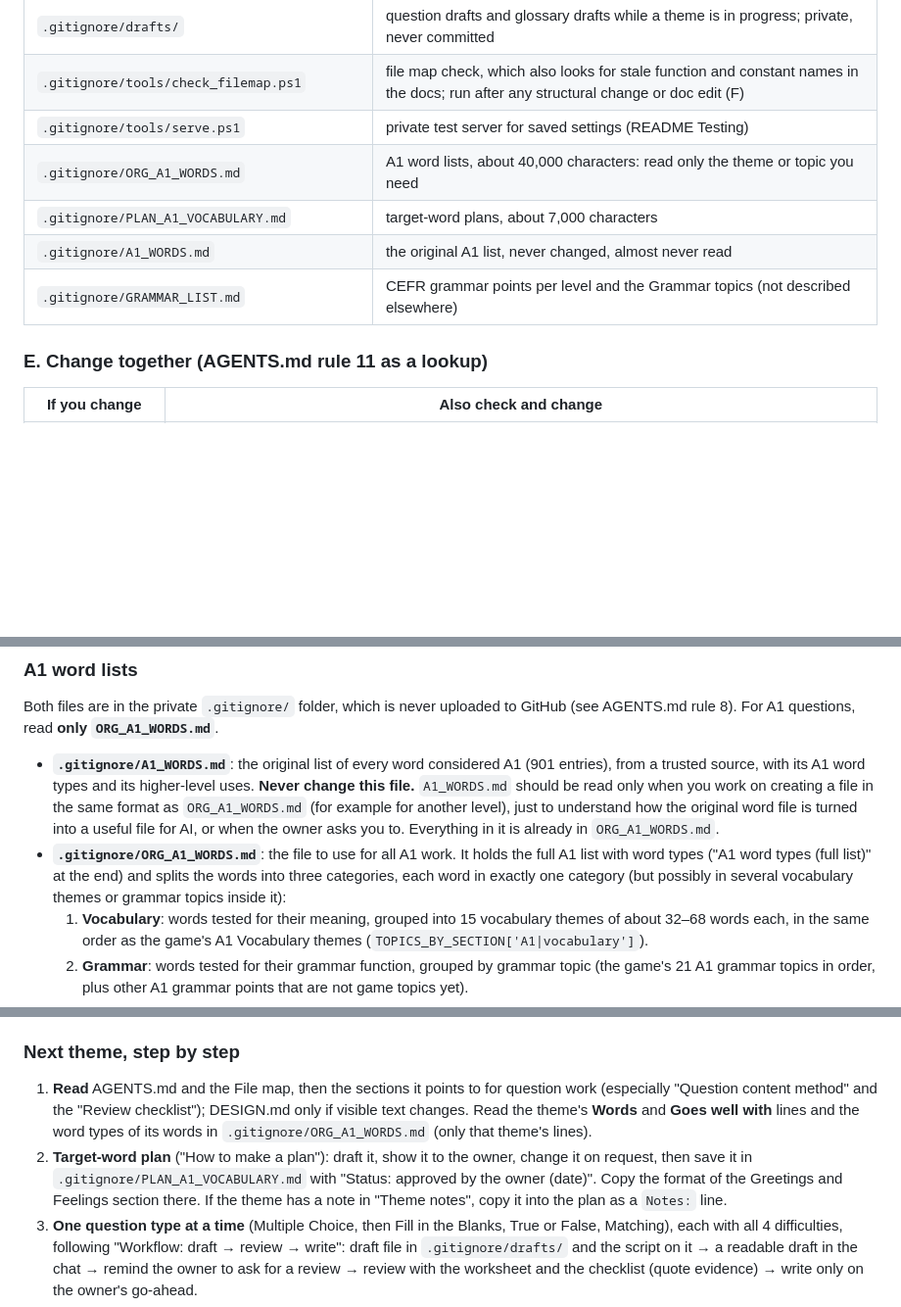
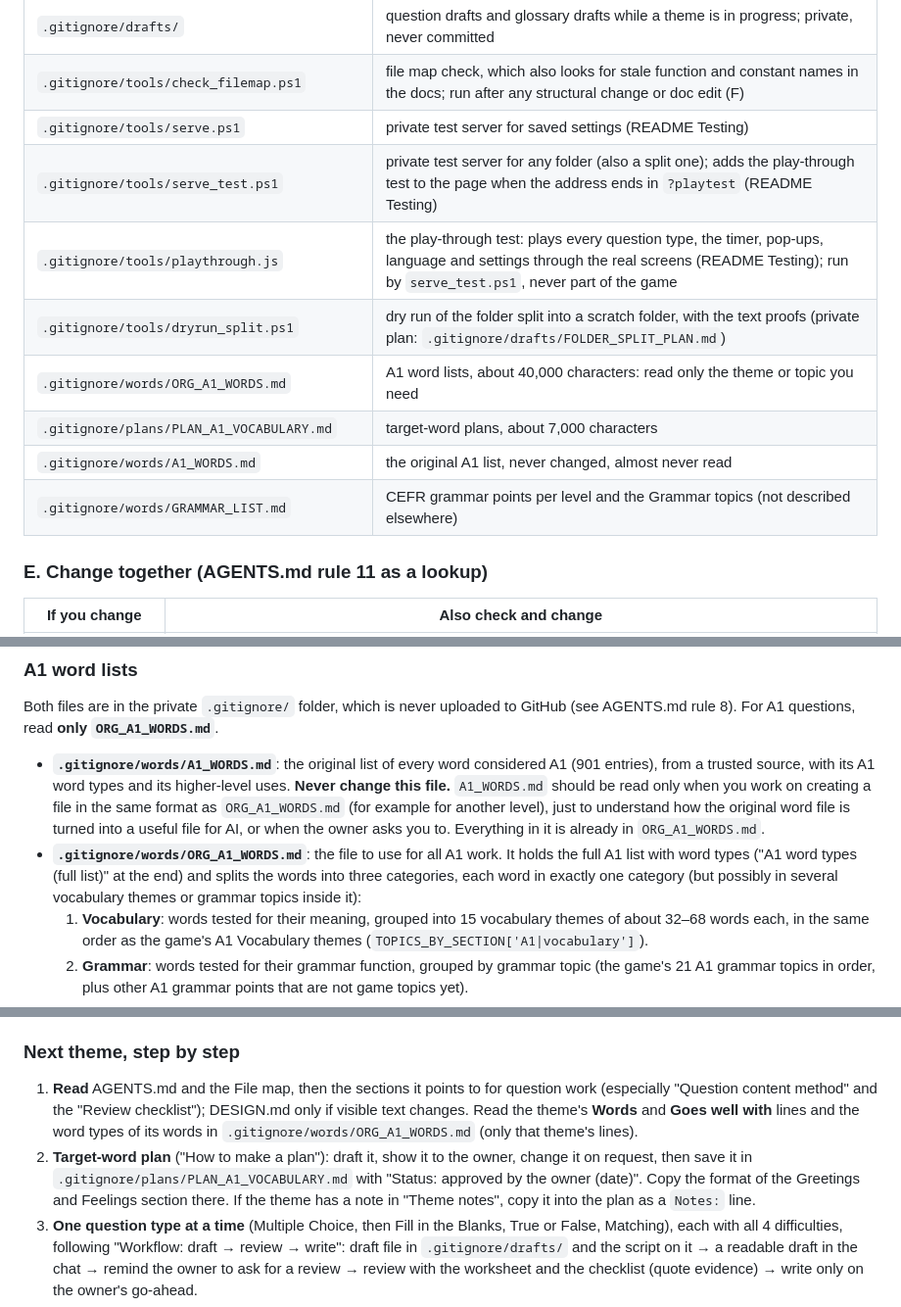
Before and after one commit to ahmetkaans/my-game-project, a Markdown page: README.md, 3 parts joined by grey strips. Shown at 98% size. Drawn GitHub-style; blank space fills up the shorter version.

```diff
--- a/README.md
+++ b/README.md
@@ -153,10 +153,13 @@ Sub-sections (`###`) you may need, inside the sections above (the map check does
 | `.gitignore/drafts/` | question drafts and glossary drafts while a theme is in progress; private, never committed |
 | `.gitignore/tools/check_filemap.ps1` | file map check, which also looks for stale function and constant names in the docs; run after any structural change or doc edit (F) |
 | `.gitignore/tools/serve.ps1` | private test server for saved settings (README Testing) |
-| `.gitignore/ORG_A1_WORDS.md` | A1 word lists, about 40,000 characters: read only the theme or topic you need |
-| `.gitignore/PLAN_A1_VOCABULARY.md` | target-word plans, about 7,000 characters |
-| `.gitignore/A1_WORDS.md` | the original A1 list, never changed, almost never read |
-| `.gitignore/GRAMMAR_LIST.md` | CEFR grammar points per level and the Grammar topics (not described elsewhere) |
+| `.gitignore/tools/serve_test.ps1` | private test server for any folder (also a split one); adds the play-through test to the page when the address ends in `?playtest` (README Testing) |
+| `.gitignore/tools/playthrough.js` | the play-through test: plays every question type, the timer, pop-ups, language and settings through the real screens (README Testing); run by `serve_test.ps1`, never part of the game |
+| `.gitignore/tools/dryrun_split.ps1` | dry run of the folder split into a scratch folder, with the text proofs (private plan: `.gitignore/drafts/FOLDER_SPLIT_PLAN.md`) |
+| `.gitignore/words/ORG_A1_WORDS.md` | A1 word lists, about 40,000 characters: read only the theme or topic you need |
+| `.gitignore/plans/PLAN_A1_VOCABULARY.md` | target-word plans, about 7,000 characters |
+| `.gitignore/words/A1_WORDS.md` | the original A1 list, never changed, almost never read |
+| `.gitignore/words/GRAMMAR_LIST.md` | CEFR grammar points per level and the Grammar topics (not described elsewhere) |
 
 ### E. Change together (AGENTS.md rule 11 as a lookup)
 
@@ -497,8 +500,8 @@ Rules for editing the file: keep it pure ASCII (Windows PowerShell 5.1 misreads
 
 Both files are in the private `.gitignore/` folder, which is never uploaded to GitHub (see AGENTS.md rule 8). For A1 questions, read **only `ORG_A1_WORDS.md`**.
 
-- **`.gitignore/A1_WORDS.md`**: the original list of every word considered A1 (901 entries), from a trusted source, with its A1 word types and its higher-level uses. **Never change this file.** `A1_WORDS.md` should be read only when you work on creating a file in the same format as `ORG_A1_WORDS.md` (for example for another level), just to understand how the original word file is turned into a useful file for AI, or when the owner asks you to. Everything in it is already in `ORG_A1_WORDS.md`.
-- **`.gitignore/ORG_A1_WORDS.md`**: the file to use for all A1 work. It holds the full A1 list with word types ("A1 word types (full list)" at the end) and splits the words into three categories, each word in exactly one category (but possibly in several vocabulary themes or grammar topics inside it):
+- **`.gitignore/words/A1_WORDS.md`**: the original list of every word considered A1 (901 entries), from a trusted source, with its A1 word types and its higher-level uses. **Never change this file.** `A1_WORDS.md` should be read only when you work on creating a file in the same format as `ORG_A1_WORDS.md` (for example for another level), just to understand how the original word file is turned into a useful file for AI, or when the owner asks you to. Everything in it is already in `ORG_A1_WORDS.md`.
+- **`.gitignore/words/ORG_A1_WORDS.md`**: the file to use for all A1 work. It holds the full A1 list with word types ("A1 word types (full list)" at the end) and splits the words into three categories, each word in exactly one category (but possibly in several vocabulary themes or grammar topics inside it):
   1. **Vocabulary**: words tested for their meaning, grouped into 15 vocabulary themes of about 32–68 words each, in the same order as the game's A1 Vocabulary themes (`TOPICS_BY_SECTION['A1|vocabulary']`).
   2. **Grammar**: words tested for their grammar function, grouped by grammar topic (the game's 21 A1 grammar topics in order, plus other A1 grammar points that are not game topics yet).
   3. **Both**: words especially needed to build meaningful sentences (be, have, do, go, like, want, very, common everyday nouns, …).
@@ -694,8 +697,8 @@ Frequency source: <name and link of the trusted list, or "Claude's judgment">
 
 ### Next theme, step by step
 
-1. **Read** AGENTS.md and the File map, then the sections it points to for question work (especially "Question content method" and the "Review checklist"); DESIGN.md only if visible text changes. Read the theme's **Words** and **Goes well with** lines and the word types of its words in `.gitignore/ORG_A1_WORDS.md` (only that theme's lines).
-2. **Target-word plan** ("How to make a plan"): draft it, show it to the owner, change it on request, then save it in `.gitignore/PLAN_A1_VOCABULARY.md` with "Status: approved by the owner (date)". Copy the format of the Greetings and Feelings section there. If the theme has a note in "Theme notes", copy it into the plan as a `Notes:` line.
+1. **Read** AGENTS.md and the File map, then the sections it points to for question work (especially "Question content method" and the "Review checklist"); DESIGN.md only if visible text changes. Read the theme's **Words** and **Goes well with** lines and the word types of its words in `.gitignore/words/ORG_A1_WORDS.md` (only that theme's lines).
+2. **Target-word plan** ("How to make a plan"): draft it, show it to the owner, change it on request, then save it in `.gitignore/plans/PLAN_A1_VOCABULARY.md` with "Status: approved by the owner (date)". Copy the format of the Greetings and Feelings section there. If the theme has a note in "Theme notes", copy it into the plan as a `Notes:` line.
 3. **One question type at a time** (Multiple Choice, then Fill in the Blanks, True or False, Matching), each with all 4 difficulties, following "Workflow: draft → review → write": draft file in `.gitignore/drafts/` and the script on it → a readable draft in the chat → remind the owner to ask for a review → review with the worksheet and the checklist (quote evidence) → write only on the owner's go-ahead.
 4. **Glossary:** add a meaning for every new tested word (all its word types at the level); reuse existing entries (see "Glossary meanings").
 5. **Quiz key:** `A1|vocabulary|<topic index>|<mc|fill|tf|match>|<easy|medium|hard|veryhard>`; the topic index is the theme's position in `TOPICS_BY_SECTION['A1|vocabulary']`, starting at 0.
```
Also changed, not shown: other parts of README.md (+6 -4 lines), AGENTS.md (+1 -1 lines), CHANGELOG.md (+4 -1 lines).
